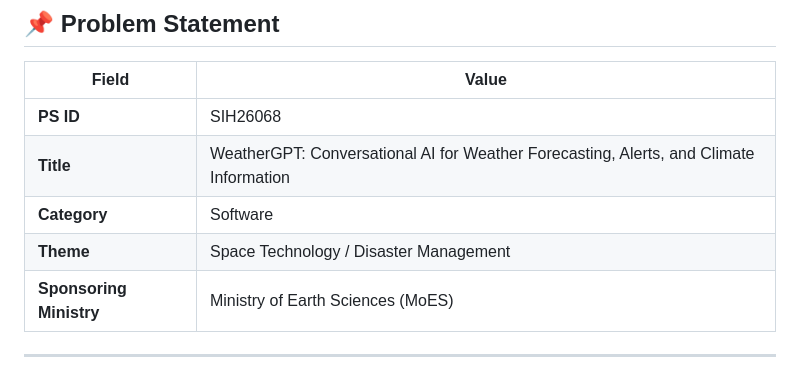
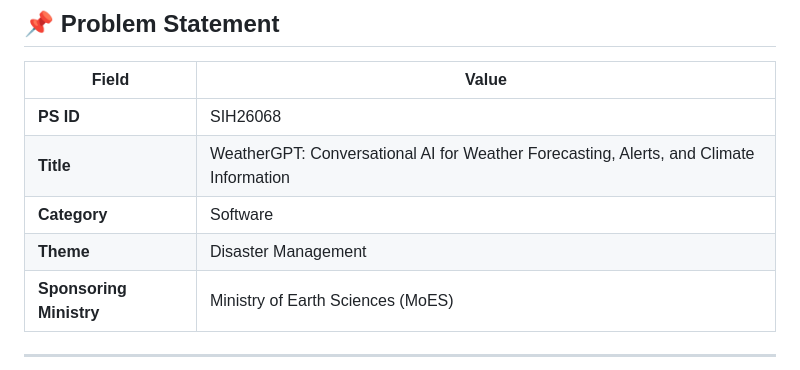
Before and after one commit to hs5495498-collab/sih--WeatherGPT-, a Markdown page: README.md, the part around the change. Drawn GitHub-style.

Commit message:
Update theme in README from 'Space Technology' to 'Disaster Management'

```diff
--- a/README.md
+++ b/README.md
@@ -14,7 +14,7 @@
 | **PS ID** | SIH26068 |
 | **Title** | WeatherGPT: Conversational AI for Weather Forecasting, Alerts, and Climate Information |
 | **Category** | Software |
-| **Theme** | Space Technology / Disaster Management |
+| **Theme** | Disaster Management |
 | **Sponsoring Ministry** | Ministry of Earth Sciences (MoES) |
 
 ---
```
